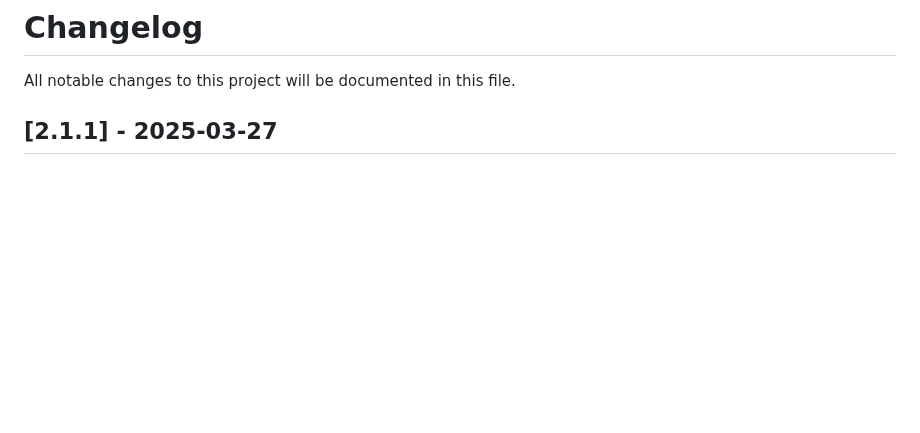
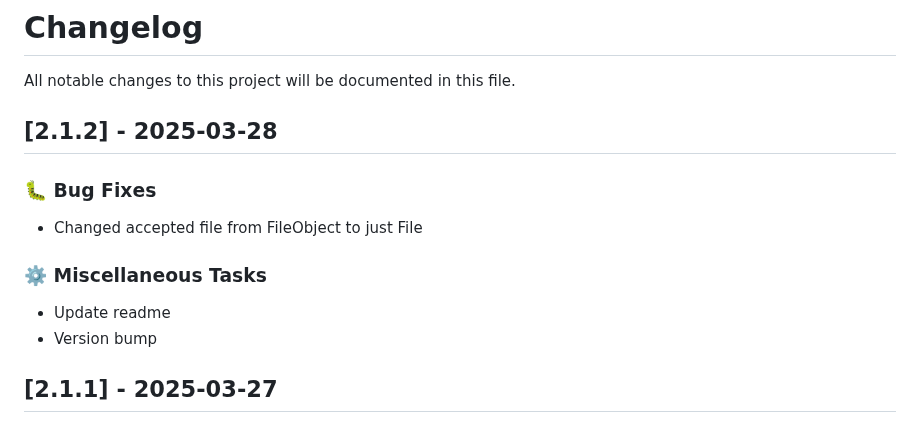
Before and after one commit to PinataCloud/pinata, a Markdown page: CHANGELOG.md, the part around the change. GitHub-like rendering; blank space fills up the shorter version.

Commit message:
chore: Updated changelog

```diff
--- a/CHANGELOG.md
+++ b/CHANGELOG.md
@@ -1,6 +1,17 @@
 # Changelog
 
 All notable changes to this project will be documented in this file.
+
+## [2.1.2] - 2025-03-28
+
+### 🐛 Bug Fixes
+
+- Changed accepted file from FileObject to just File
+
+### ⚙️ Miscellaneous Tasks
+
+- Update readme
+- Version bump
 
 ## [2.1.1] - 2025-03-27
 
```
